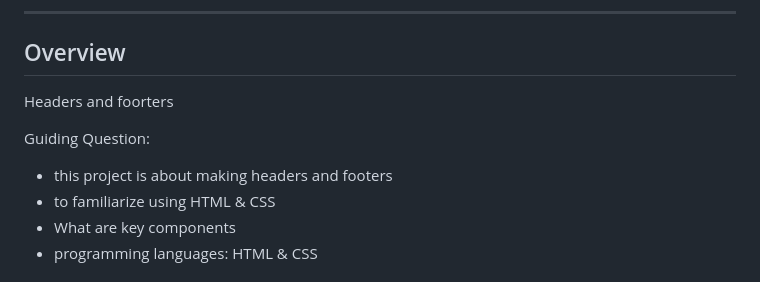
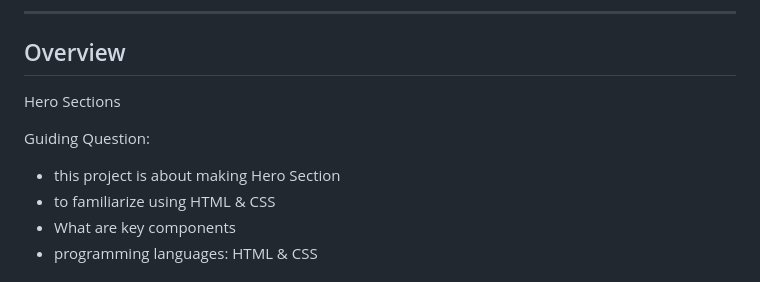
Before and after one commit to Abeleops/AWD-WD-HERO-SECTION, a Markdown page: readme.md, the part around the change. GitHub-like rendering.

Commit message:
feat:updated readme

```diff
--- a/readme.md
+++ b/readme.md
@@ -66,10 +66,10 @@
 
 <!-- TODO: To be changed -->
 <!-- The following are just sample -->
-Headers and foorters
+Hero Sections
 
 Guiding Question:
-- this project is about making headers and footers
+- this project is about making Hero Section
 - to familiarize using HTML & CSS
 - What are key components
 - programming languages: HTML & CSS
```
